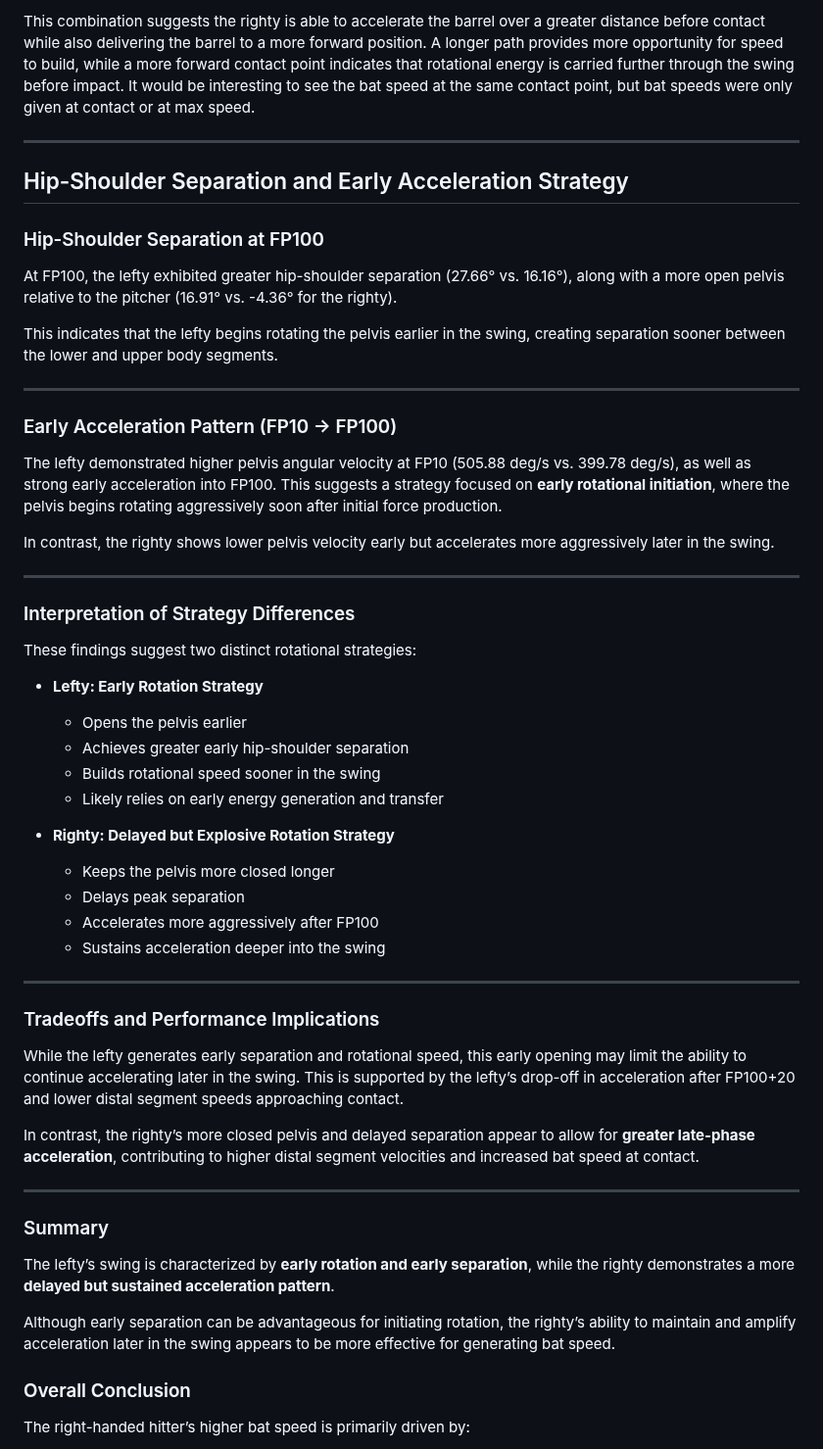
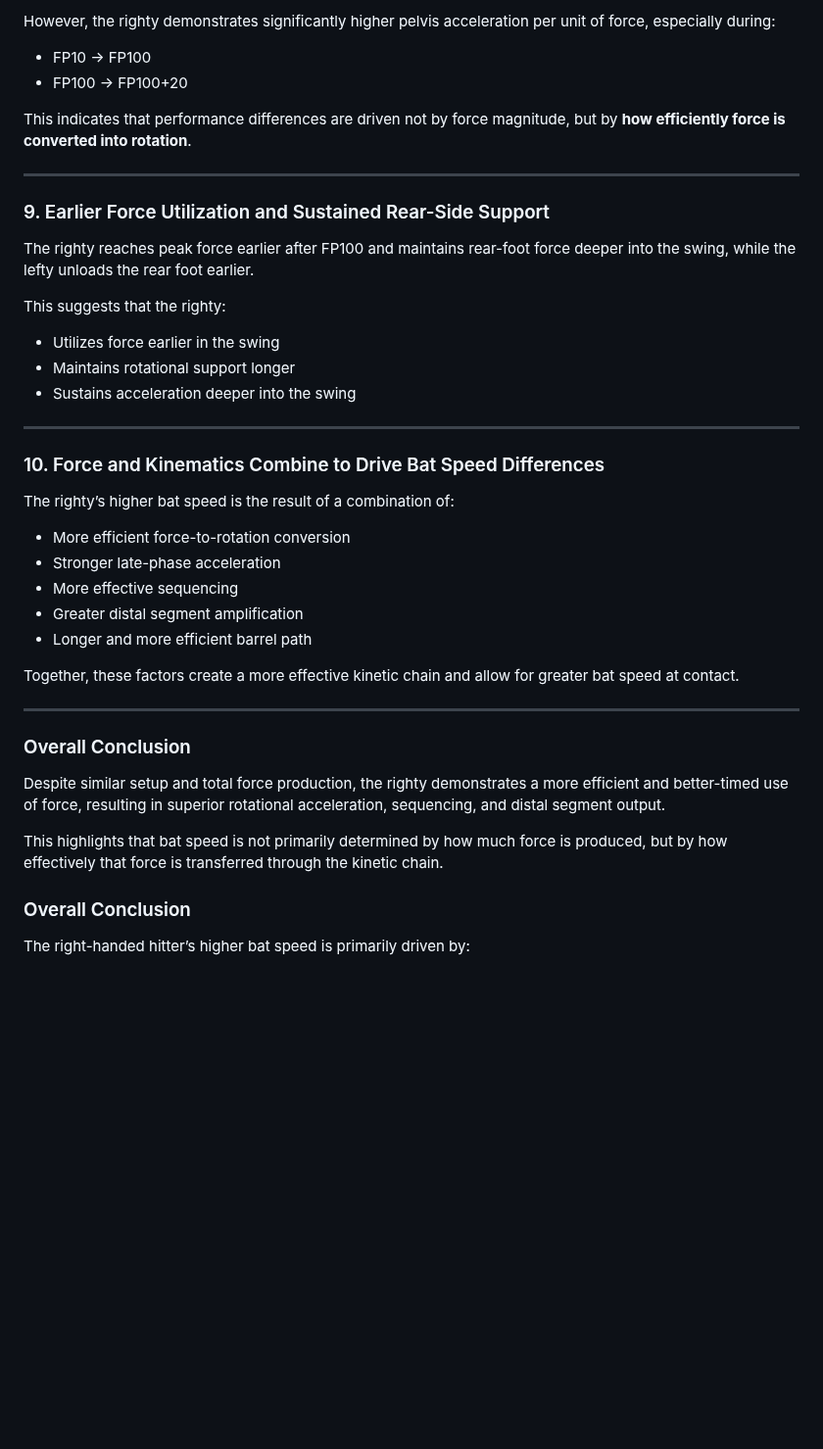
Before and after one commit to JacobChin/Baseball-Projects, a Markdown page: Swing-Biomech-Analysis/README.md, the part around one of its changes. Shown at 98% size. Drawn GitHub-style; blank space fills up the shorter version.

```diff
--- a/Swing-Biomech-Analysis/README.md
+++ b/Swing-Biomech-Analysis/README.md
@@ -477,56 +505,44 @@ The righty generated a longer barrel path from FP10 to contact (128.48 in vs. 11
 
-This combination suggests the righty is able to accelerate the barrel over a greater distance before contact while also delivering the barrel to a more forward position. A longer path provides more opportunity for speed to build, while a more forward contact point indicates that rotational energy is carried further through the swing before impact. It would be interesting to see the bat speed at the same contact point, but bat speeds were only given at contact or at max speed.
+However, the righty demonstrates significantly higher pelvis acceleration per unit of force, especially during:
 
----
-## Hip-Shoulder Separation and Early Acceleration Strategy
+- FP10 → FP100
+- FP100 → FP100+20
 
-### Hip-Shoulder Separation at FP100
-
-At FP100, the lefty exhibited greater hip-shoulder separation (27.66° vs. 16.16°), along with a more open pelvis relative to the pitcher (16.91° vs. -4.36° for the righty).
-
-This indicates that the lefty begins rotating the pelvis earlier in the swing, creating separation sooner between the lower and upper body segments.
+This indicates that performance differences are driven not by force magnitude, but by **how efficiently force is converted into rotation**.
 
 ---
 
-### Early Acceleration Pattern (FP10 → FP100)
+### 9. Earlier Force Utilization and Sustained Rear-Side Support
 
-The lefty demonstrated higher pelvis angular velocity at FP10 (505.88 deg/s vs. 399.78 deg/s), as well as strong early acceleration into FP100. This suggests a strategy focused on **early rotational initiation**, where the pelvis begins rotating aggressively soon after initial force production.
+The righty reaches peak force earlier after FP100 and maintains rear-foot force deeper into the swing, while the lefty unloads the rear foot earlier.
 
-In contrast, the righty shows lower pelvis velocity early but accelerates more aggressively later in the swing.
+This suggests that the righty:
+
+- Utilizes force earlier in the swing
+- Maintains rotational support longer
+- Sustains acceleration deeper into the swing
 
 ---
 
-### Interpretation of Strategy Differences
+### 10. Force and Kinematics Combine to Drive Bat Speed Differences
 
-These findings suggest two distinct rotational strategies:
+The righty’s higher bat speed is the result of a combination of:
 
-- **Lefty: Early Rotation Strategy**
-  - Opens the pelvis earlier
-  - Achieves greater early hip-shoulder separation
-  - Builds rotational speed sooner in the swing
-  - Likely relies on early energy generation and transfer
+- More efficient force-to-rotation conversion
+- Stronger late-phase acceleration
+- More effective sequencing
+- Greater distal segment amplification
+- Longer and more efficient barrel path
 
-- **Righty: Delayed but Explosive Rotation Strategy**
-  - Keeps the pelvis more closed longer
-  - Delays peak separation
-  - Accelerates more aggressively after FP100
-  - Sustains acceleration deeper into the swing
+Together, these factors create a more effective kinetic chain and allow for greater bat speed at contact.
 
 ---
 
-### Tradeoffs and Performance Implications
+### Overall Conclusion
 
-While the lefty generates early separation and rotational speed, this early opening may limit the ability to continue accelerating later in the swing. This is supported by the lefty’s drop-off in acceleration after FP100+20 and lower distal segment speeds approaching contact.
+Despite similar setup and total force production, the righty demonstrates a more efficient and better-timed use of force, resulting in superior rotational acceleration, sequencing, and distal segment output.
 
-In contrast, the righty’s more closed pelvis and delayed separation appear to allow for **greater late-phase acceleration**, contributing to higher distal segment velocities and increased bat speed at contact.
-
----
-
-### Summary
-
-The lefty’s swing is characterized by **early rotation and early separation**, while the righty demonstrates a more **delayed but sustained acceleration pattern**.
-
-Although early separation can be advantageous for initiating rotation, the righty’s ability to maintain and amplify acceleration later in the swing appears to be more effective for generating bat speed.
+This highlights that bat speed is not primarily determined by how much force is produced, but by how effectively that force is transferred through the kinetic chain.
 
 ### Overall Conclusion
 The right-handed hitter’s higher bat speed is primarily driven by:
```
Also changed, not shown: other parts of Swing-Biomech-Analysis/README.md (+53 -25 lines).
